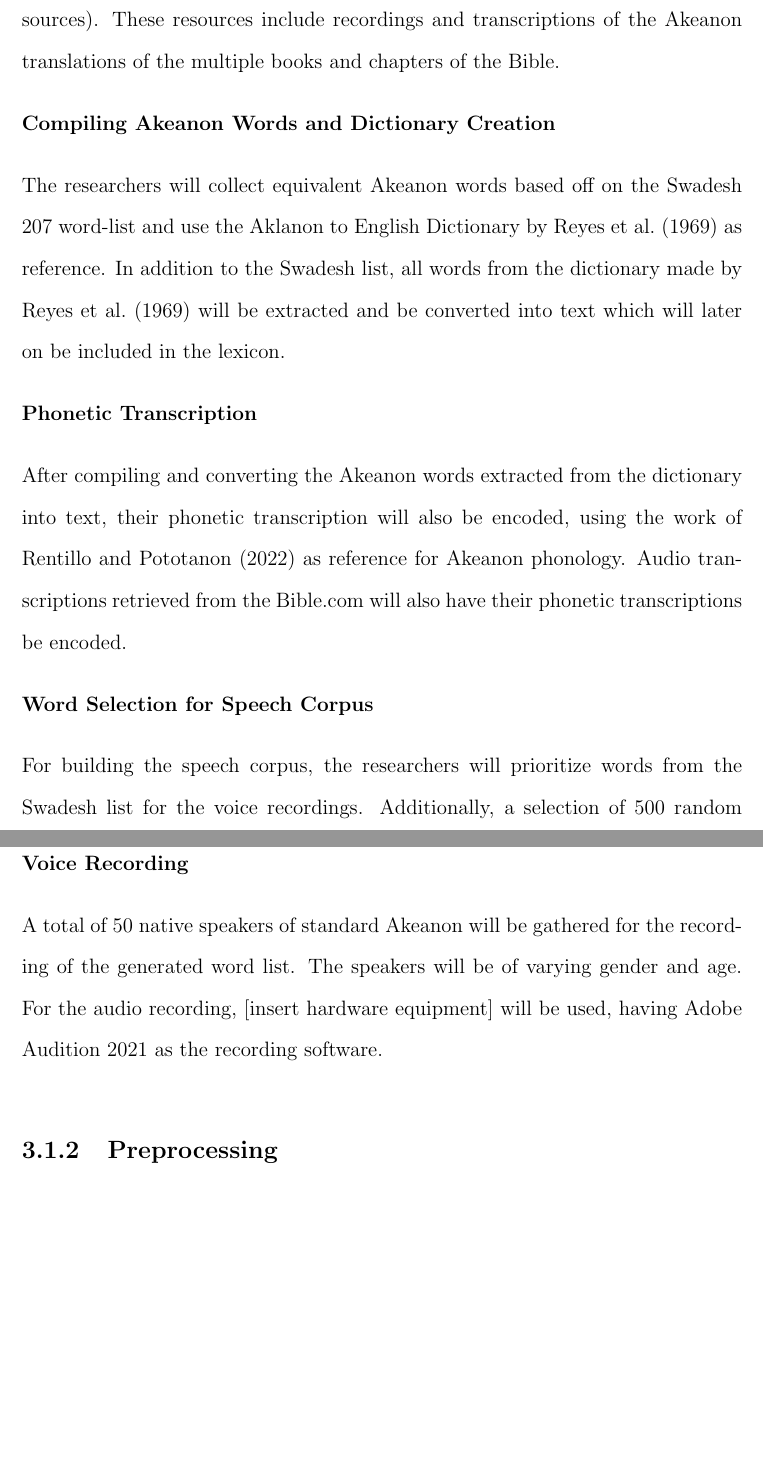
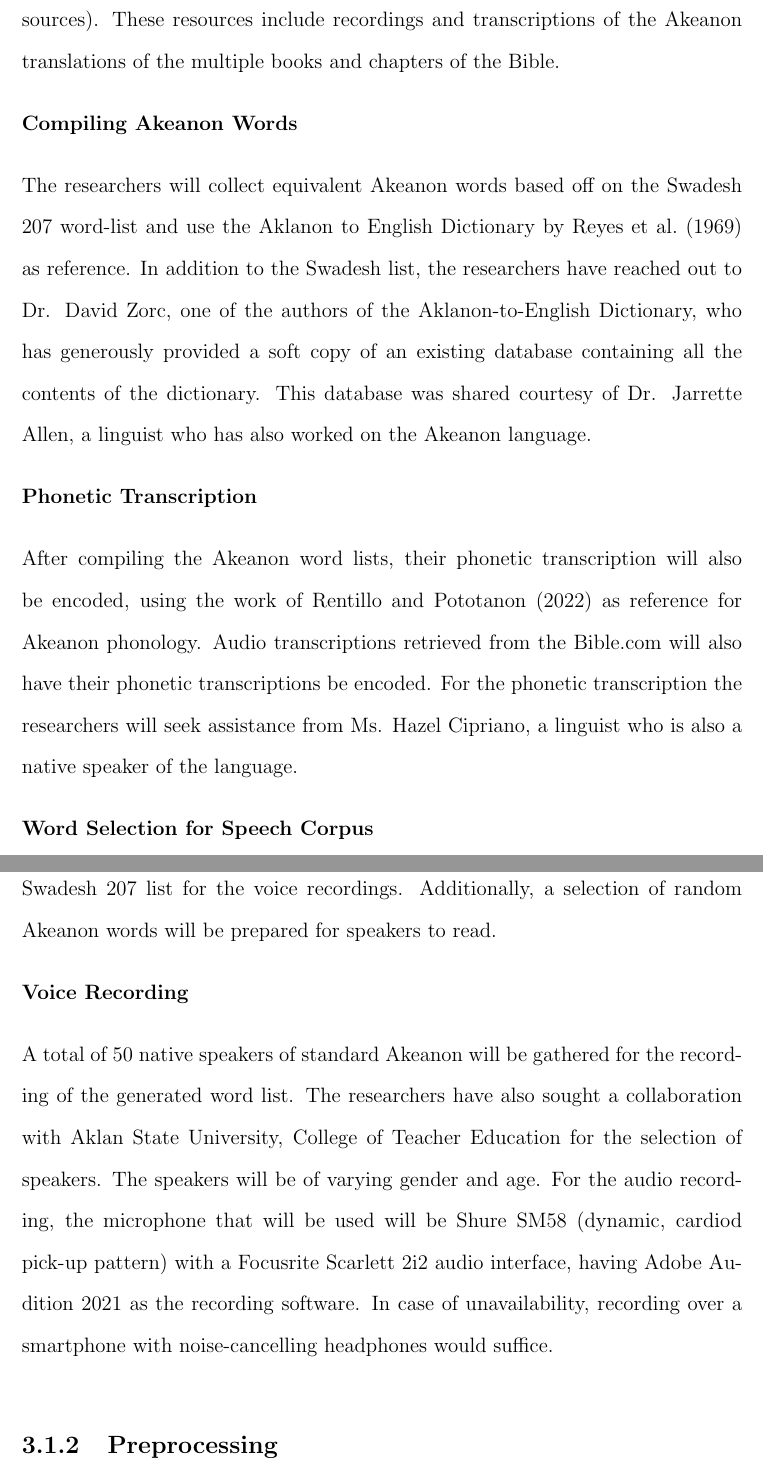
Before and after one commit to mariefherv/akeanon-stt, a LaTeX thesis (main.tex, which reads chapter_3.tex): two parts of pages 26 and 27 of 33, joined at a grey line, cut so that both start at the same text, the shorter picture padded with empty space. Compiled offline with pdfLaTeX.

Commit message:
Updated citations and chapter 3

```diff
--- a/chapter_3.tex
+++ b/chapter_3.tex
@@ -17,21 +17,21 @@ This chapter discusses the methodology used to develop the text and speech corpu
 
 For the data collection, the researchers will make use of existing online resources from the website, Bible.com (see Appendix A for permission to use their resources). These resources include recordings and transcriptions of the Akeanon translations of the multiple books and chapters of the Bible.
 
-\textbf{Compiling Akeanon Words and Dictionary Creation}
+\textbf{Compiling Akeanon Words}
 
-The researchers will collect equivalent Akeanon words based off on the Swadesh 207 word-list and use the Aklanon to English Dictionary by \citeA{Reyes:1969} as reference. In addition to the Swadesh list, all words from the dictionary made by \shortciteA{Reyes:1969} will be extracted and be converted into text which will later on be included in the lexicon.
+The researchers will collect equivalent Akeanon words based off on the Swadesh 207 word-list and use the Aklanon to English Dictionary by \citeA{Reyes:1969} as reference. In addition to the Swadesh list, the researchers have reached out to Dr. David Zorc, one of the authors of the Aklanon-to-English Dictionary, who has generously provided a soft copy of an existing database containing all the contents of the dictionary. This database was shared courtesy of Dr. Jarrette Allen, a linguist who has also worked on the Akeanon language.
 
 \textbf{Phonetic Transcription}
 
-After compiling and converting the Akeanon words extracted from the dictionary into text, their phonetic transcription will also be encoded, using the work of \shortciteA{Rentillo:2022} as reference for Akeanon phonology. Audio transcriptions retrieved from the Bible.com will also have their phonetic transcriptions be encoded.
+After compiling the Akeanon word lists, their phonetic transcription will also be encoded, using the work of \shortciteA{Rentillo:2022} as reference for Akeanon phonology. Audio transcriptions retrieved from the Bible.com will also have their phonetic transcriptions be encoded. For the phonetic transcription the researchers will seek assistance from Ms. Hazel Cipriano, a linguist who is also a native speaker of the language.
 
 \textbf{Word Selection for Speech Corpus}
 
-For building the speech corpus, the researchers will prioritize words from the Swadesh list for the voice recordings. Additionally, a selection of 500 random Akeanon words will be prepared for speakers to read.
+For building the speech corpus, the researchers will prioritize words from the Swadesh 207 list for the voice recordings. Additionally, a selection of  random Akeanon words will be prepared for speakers to read.
 
 \textbf{Voice Recording}
 
-A total of 50 native speakers of standard Akeanon will be gathered for the recording of the generated word list. The speakers will be of varying gender and age. For the audio recording, [insert hardware equipment] will be used, having Adobe Audition 2021 as the recording software.
+A total of 50 native speakers of standard Akeanon will be gathered for the recording of the generated word list. The researchers have also sought a collaboration with Aklan State University, College of Teacher Education for the selection of speakers. The speakers will be of varying gender and age. For the audio recording, the microphone that will be used will be Shure SM58 (dynamic, cardiod pick-up pattern) with a Focusrite Scarlett 2i2 audio interface, having Adobe Audition 2021 as the recording software. In case of unavailability, recording over a smartphone with noise-cancelling headphones would suffice.
 
 \subsection{Preprocessing}
 For preprocessing audio files, Adobe Audition 2021 will be used for recording and audio processing, which will include normalization and noise reduction of the recorded audio.
```
Also changed, not shown: main.pdf, 1 other file.
